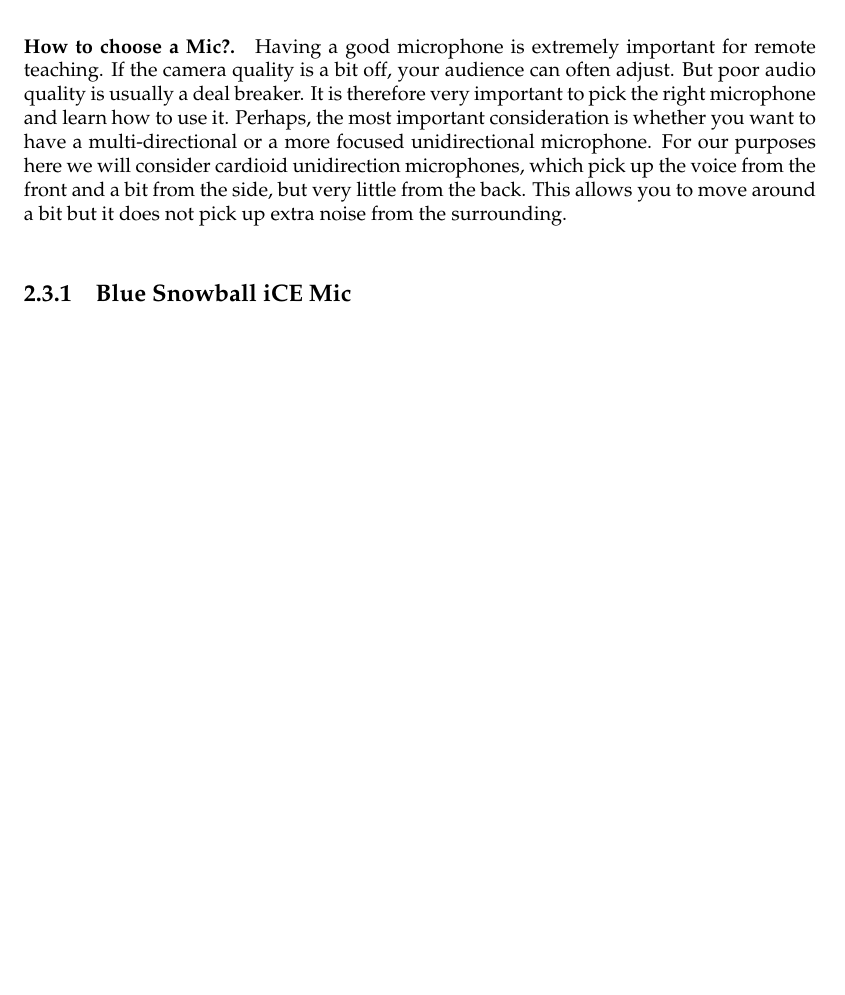
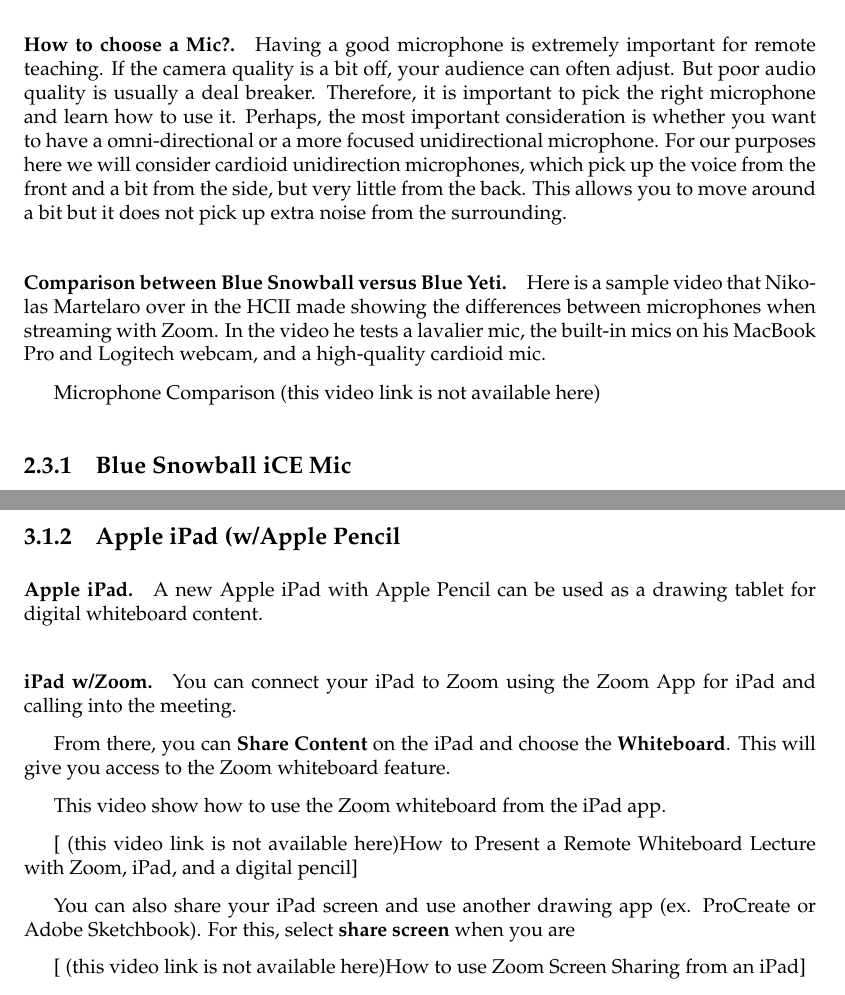
Before and after one commit to diderot-edu/fall2020, a LaTeX thesis (book.tex, which reads displays/displays.tex, equipment/equipment.tex): part of page 4 of 9 before the commit and two parts of pages 4 and 11 of 11 after it, the two joined at a grey line, cut so that both start at the same text, the shorter picture padded with empty space. Compiled offline with pdfLaTeX.

Commit message:
Added mic and iPad info

```diff
--- a/displays/displays.tex
+++ b/displays/displays.tex
@@ -52,3 +52,33 @@
 
 TODO: ENTER INSTRUCTIONS FOR SETTING UP ON WINDOWS
 \end{gram}
+
+\subsection{Apple iPad (w/Apple Pencil}
+\label{sec:displays::idap}
+
+\begin{gram}[Apple iPad]
+\label{grm:displays::ipad}
+A new Apple iPad with Apple Pencil can be used as a drawing tablet for digital whiteboard content.
+
+\begin{gram}[iPad w/Zoom]
+You can connect your iPad to Zoom using the Zoom App for iPad and calling into the meeting.
+
+From there, you can \textbf{Share Content} on the iPad and choose the \textbf{Whiteboard}. This will give you access to the Zoom whiteboard feature.
+
+This video show how to use the Zoom whiteboard from the iPad app.
+
+\begin{gram}
+\video{https://youtu.be/SCr010CMRsg}[How to Present a Remote Whiteboard Lecture with Zoom, iPad, and a digital pencil]
+\end{gram}
+
+You can also share your iPad screen and use another drawing app (ex. ProCreate or Adobe Sketchbook). For this, select \textbf{share screen} when you are
+
+\begin{gram}
+\video{https://youtu.be/6uO2F1BIM5M}[How to use Zoom Screen Sharing from an iPad]
+\end{gram}
+
+\end{gram}
+
+
+
+\end{gram}
--- a/equipment/equipment.tex
+++ b/equipment/equipment.tex
@@ -144,10 +144,10 @@
 %
 But poor audio quality is usually a deal breaker.
 %
-It is therefore very important to pick the right microphone and learn how to use it.
+Therefore, it is important to pick the right microphone and learn how to use it.
 %
 Perhaps, the most important consideration is whether you want to have a
-multi-directional  or a more focused unidirectional microphone.
+omni-directional or a more focused unidirectional microphone.
 %
 For our purposes here we will consider cardioid unidirection
 microphones, which pick up the voice from the front and a bit from the
@@ -155,6 +155,13 @@
 bit but it does not pick up extra noise from the surrounding.
 %
 \end{gram}
+
+\begin{gram}[Comparison between Blue Snowball versus Blue Yeti]
+Here is a sample video that Nikolas Martelaro over in the HCII made showing the differences between microphones when streaming with Zoom. In the video he tests a lavalier mic, the built-in mics on his MacBook Pro and Logitech webcam, and a high-quality cardioid mic.
+
+\video{https://youtu.be/iNwQN0R6pSs}{Microphone Comparison}
+\end{gram}
+
 
 
 
```
Also changed, not shown: book.pdf (added), displays/displays.tex (2 more changed lines), equipment/equipment.tex (46 more changed lines), 1 other file.
